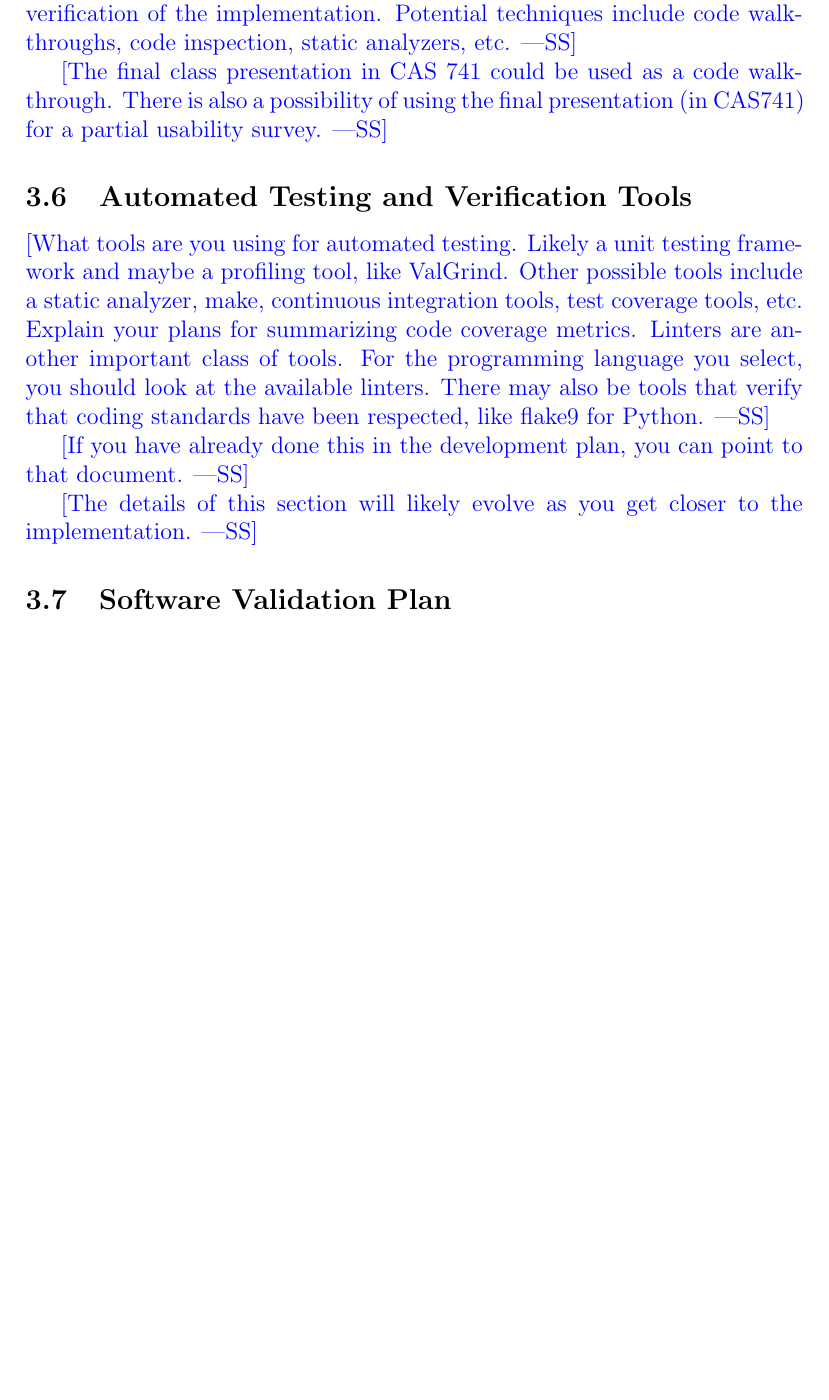
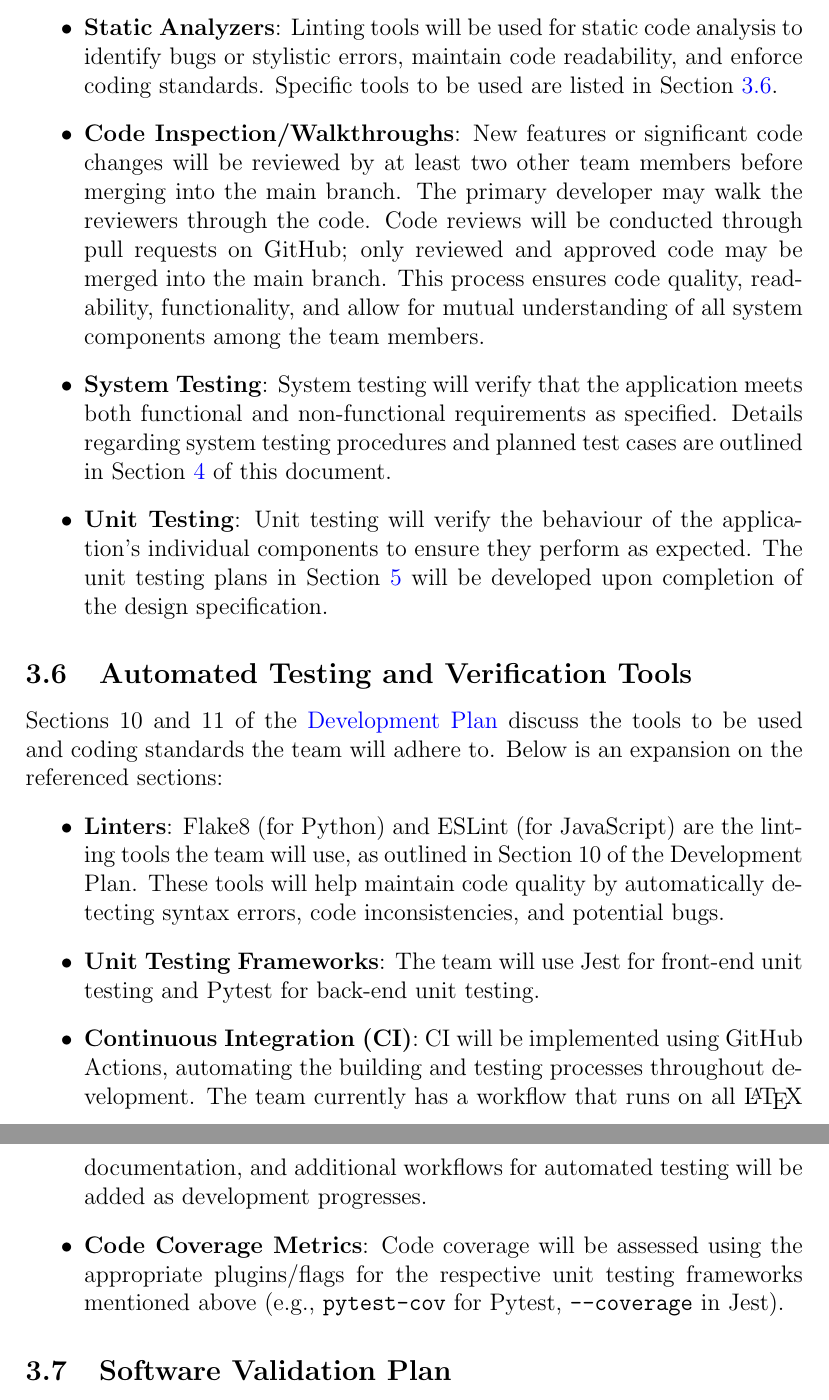
Before and after one commit to SumanyaG/Alkalytics, a LaTeX document (docs/VnVPlan/VnVPlan.tex): part of page 13 of 21 before the commit and two parts of pages 14 and 15 of 23 after it, the two joined at a grey line, cut at the place of the change, the shorter picture padded with empty space. Compiled offline with pdfLaTeX.

Commit message:
doc(VnVPlan): add sections 3.4, 3.5, 3.6

```diff
--- a/docs/VnVPlan/VnVPlan.tex
+++ b/docs/VnVPlan/VnVPlan.tex
@@ -15,6 +15,7 @@
     urlcolor=blue
 }
 \usepackage[round]{natbib}
+\usepackage{amssymb} % for square symbol
 
 \input{../Comments}
 \input{../Common}
@@ -298,31 +324,45 @@ verified.  Techniques for this include review and mutation testing.}
+  \item \textbf{Static Analyzers}: Linting tools will be used for static code
+  analysis to identify bugs or stylistic errors, maintain code readability, and
+  enforce coding standards. Specific tools to be used are listed in Section
+  \ref{testingTools}.
+  \item \textbf{Code Inspection/Walkthroughs}: New features or significant
+  code changes will be reviewed by at least two other team members before
+  merging into the main branch. The primary developer may walk the reviewers
+  through the code. Code reviews will be conducted through pull requests on
+  GitHub; only reviewed and approved code may be merged into the main branch.
+  This process ensures code quality, readability, functionality, and allow for
+  mutual understanding of all system components among the team members.
+  \item \textbf{System Testing}: System testing will verify that the application
+  meets both functional and non-functional requirements as specified. Details
+  regarding system testing procedures and planned test cases are outlined in Section
+  \ref{systemTests} of this document.
+  \item \textbf{Unit Testing}: Unit testing will verify the behaviour of the
+  application's individual components to ensure they perform as expected.
+  The unit testing plans in Section \ref{unitTests} will be developed upon
+  completion of the design specification.
+\end{itemize}
 
-\wss{You should at least point to the tests listed in this document and the unit
-  testing plan.}
-
-\wss{In this section you would also give any details of any plans for static
-  verification of the implementation.  Potential techniques include code
-  walkthroughs, code inspection, static analyzers, etc.}
-
-\wss{The final class presentation in CAS 741 could be used as a code
-walkthrough.  There is also a possibility of using the final presentation (in
-CAS741) for a partial usability survey.}
-
-\subsection{Automated Testing and Verification Tools}
-
-\wss{What tools are you using for automated testing.  Likely a unit testing
-  framework and maybe a profiling tool, like ValGrind.  Other possible tools
-  include a static analyzer, make, continuous integration tools, test coverage
-  tools, etc.  Explain your plans for summarizing code coverage metrics.
-  Linters are another important class of tools.  For the programming language
-  you select, you should look at the available linters.  There may also be tools
-  that verify that coding standards have been respected, like flake9 for
-  Python.}
-
-\wss{If you have already done this in the development plan, you can point to
-that document.}
-
-\wss{The details of this section will likely evolve as you get closer to the
-  implementation.}
+\subsection{Automated Testing and Verification Tools} \label{testingTools}
+Sections 10 and 11 of the
+\href{https://github.com/SumanyaG/Alkalytics/blob/main/docs/DevelopmentPlan/DevelopmentPlan.pdf}{Development
+Plan} discuss the tools to be used and coding standards the team will adhere to.
+Below is an expansion on the referenced sections:
+\begin{itemize}
+  \item \textbf{Linters}: Flake8 (for Python) and ESLint (for JavaScript) are
+  the linting tools the team will use, as outlined in Section 10 of the
+  Development Plan. These tools will help maintain code quality by automatically
+  detecting syntax errors, code inconsistencies, and potential bugs.
+  \item \textbf{Unit Testing Frameworks}: The team will use Jest for front-end
+  unit testing and Pytest for back-end unit testing.
+  \item \textbf{Continuous Integration (CI)}: CI will be implemented using
+  GitHub Actions, automating the building and testing processes throughout
+  development. The team currently has a workflow that runs on all \LaTeX{}
+  documentation, and additional workflows for automated testing will be added as
+  development progresses.
+  \item \textbf{Code Coverage Metrics}: Code coverage will be assessed using
+  the appropriate plugins/flags for the respective unit testing frameworks
+  mentioned above (e.g., \texttt{pytest-cov} for Pytest, \texttt{--coverage} in Jest).
+\end{itemize}
 
 \subsection{Software Validation Plan}
 
```
Also changed, not shown: docs/VnVPlan/VnVPlan.pdf, docs/VnVPlan/VnVPlan.tex (43 more changed lines).
